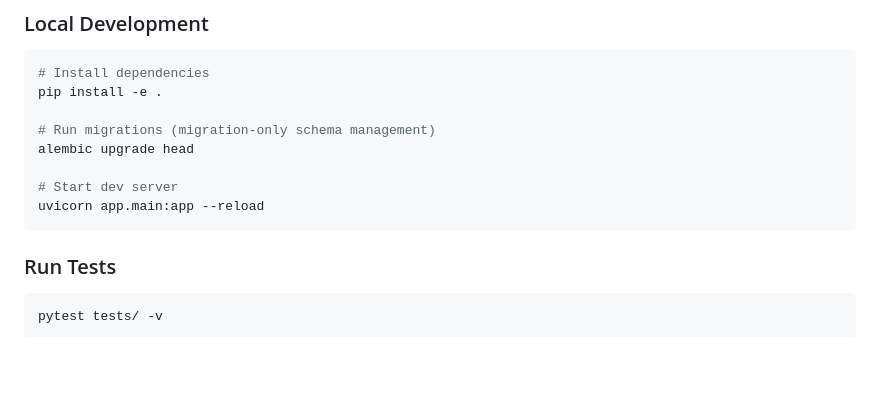
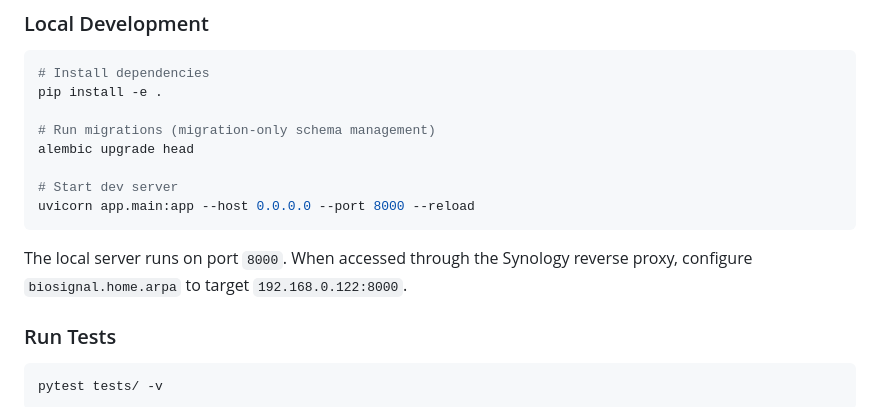
Before and after one commit to hoombar/biosignal, a Markdown page: README.md, the part around the change. Drawn GitHub-style; blank space fills up the shorter version.

Commit message:
docs: clarify Synology local proxy setup

````diff
--- a/README.md
+++ b/README.md
@@ -237,8 +237,12 @@ pip install -e .
 alembic upgrade head
 
 # Start dev server
-uvicorn app.main:app --reload
+uvicorn app.main:app --host 0.0.0.0 --port 8000 --reload
 ```
+
+The local server runs on port `8000`. When accessed through the Synology
+reverse proxy, configure `biosignal.home.arpa` to target
+`192.168.0.122:8000`.
 
 ### Run Tests
 
````
Also changed, not shown: AGENTS.md (+5 -3 lines).
